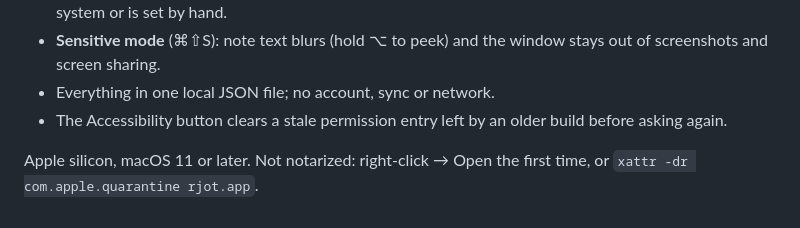
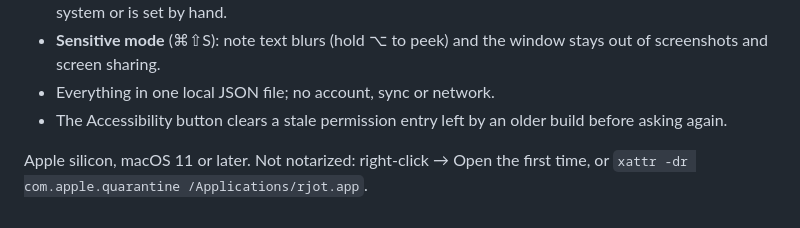
Before and after one commit to yoouTaro/rjot, a Markdown page: CHANGELOG.md, the part around the change. GitHub-like rendering.

```diff
--- a/CHANGELOG.md
+++ b/CHANGELOG.md
@@ -29,4 +29,4 @@ The first release.
 - Everything in one local JSON file; no account, sync or network.
 - The Accessibility button clears a stale permission entry left by an older build before asking again.
 
-Apple silicon, macOS 11 or later. Not notarized: right-click → Open the first time, or `xattr -dr com.apple.quarantine rjot.app`.
+Apple silicon, macOS 11 or later. Not notarized: right-click → Open the first time, or `xattr -dr com.apple.quarantine /Applications/rjot.app`.
```
Also changed, not shown: PRODUCT.md (+1 -1 lines), README.md (+1 -1 lines), docs/social-preview.png (added), site/img/og.png (added), 3 other files.
